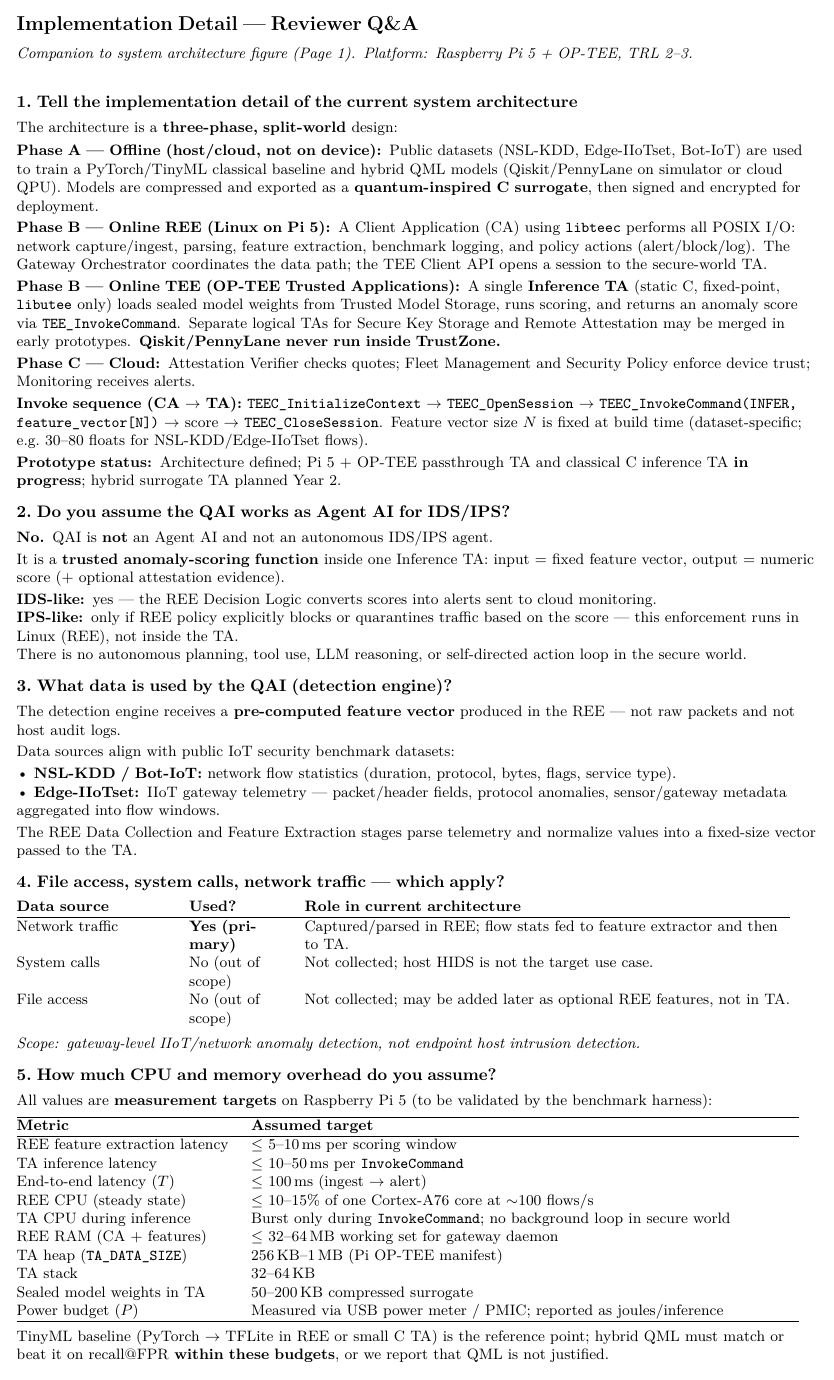
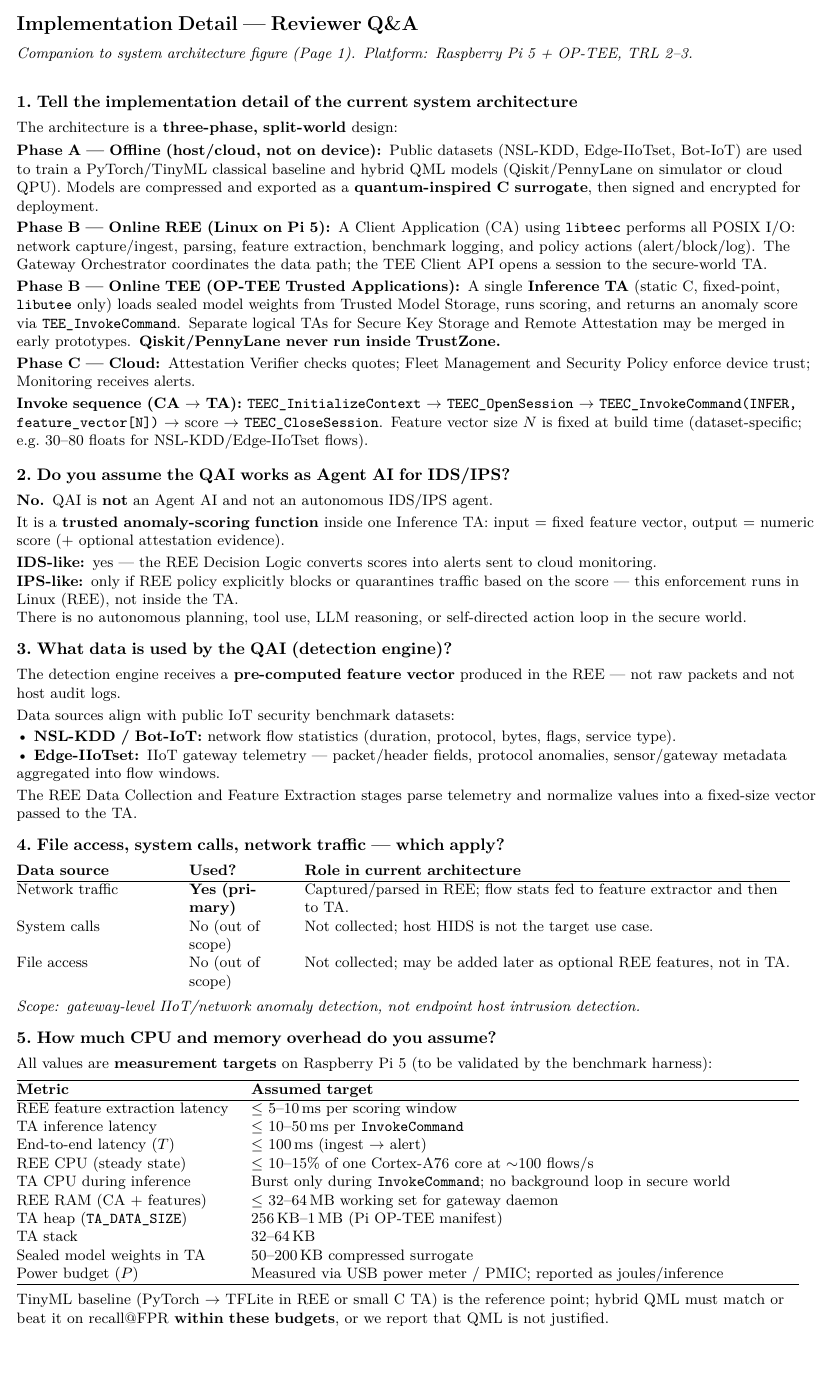
Before and after one commit to sajibmitra/study-japan, a LaTeX figure (diagrams/tee_qai_edge_architecture.tex): page 2 of 2. Compiled offline with pdfLaTeX.

Commit message:
before repeat check

```diff
--- a/diagrams/tee_qai_edge_architecture.tex
+++ b/diagrams/tee_qai_edge_architecture.tex
@@ -200,8 +200,6 @@
   \textbf{Invoke sequence (CA $\rightarrow$ TA):}
   \texttt{TEEC\_InitializeContext} $\rightarrow$ \texttt{TEEC\_OpenSession} $\rightarrow$ \texttt{TEEC\_InvokeCommand(INFER, feature\_vector[N])} $\rightarrow$ score $\rightarrow$ \texttt{TEEC\_CloseSession}.
   Feature vector size $N$ is fixed at build time (dataset-specific; e.g.\ 30--80 floats for NSL-KDD/Edge-IIoTset flows).\\[2pt]
-  \textbf{Prototype status:}
-  Architecture defined; Pi~5 + OP-TEE passthrough TA and classical C inference TA \textbf{in progress}; hybrid surrogate TA planned Year~2.
 
   \qaheading{2.\ Do you assume the QAI works as Agent AI for IDS/IPS?}
   \textbf{No.} QAI is \textbf{not} an Agent AI and not an autonomous IDS/IPS agent.\\[2pt]
```
Also changed, not shown: diagrams/tee_qai_edge_architecture.pdf, 3 other files.
